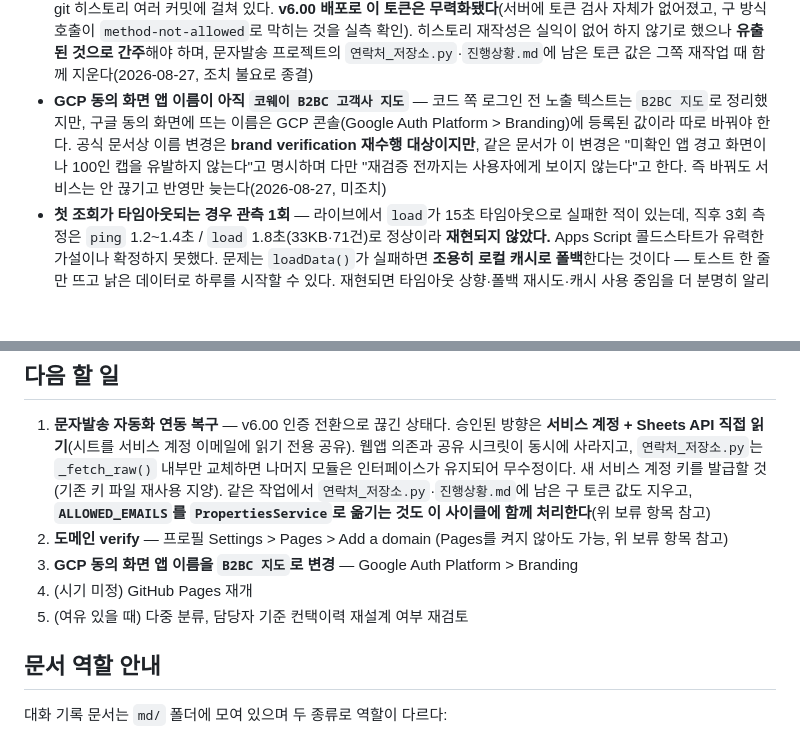
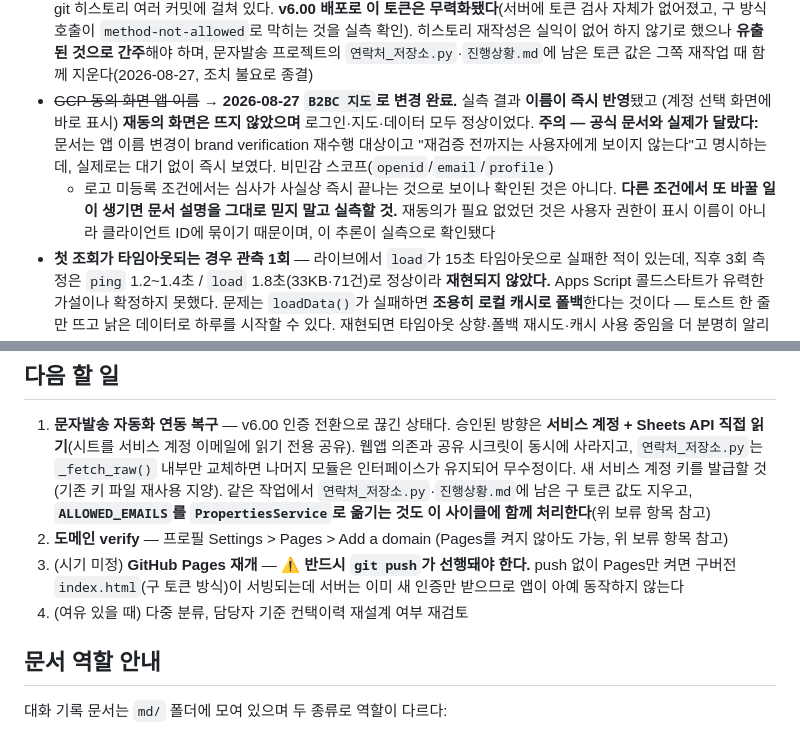
Before and after one commit to gtale4102/coway-map, a Markdown page: CLAUDE.md, 2 parts joined by grey strips. GitHub-like rendering; blank space fills up the shorter version.

Commit message:
docs: GCP 동의 화면 앱 이름 변경 완료 반영 + Pages 재개 시 push 선행 경고
- 앱 이름을 'B2BC 지도'로 변경 완료. 실측 결과 이름 즉시 반영, 재동의 없음
- 공식 문서는 "재검증 전까지 보이지 않는다"고 하나 실제와 달랐음을 명시
- 다음 할 일: GCP 항목 제거, Pages 재개에 push 선행 조건 추가

Co-Authored-By: Claude Opus 5 (1M context) <noreply@anthropic.com>
Claude-Session: https://claude.ai/code/session_01WRrDQG8YrRjC1tN77iyKVV

```diff
--- a/CLAUDE.md
+++ b/CLAUDE.md
@@ -274,11 +274,13 @@ v5.55 직후 발견된 별개 버그 — `applyReimportChanges()`의 `addressDel
   구 방식 호출이 `method-not-allowed`로 막히는 것을 실측 확인). 히스토리 재작성은 실익이 없어 하지 않기로 했으나
   **유출된 것으로 간주**해야 하며, 문자발송 프로젝트의 `연락처_저장소.py`·`진행상황.md`에 남은 토큰 값은 그쪽
   재작업 때 함께 지운다(2026-08-27, 조치 불요로 종결)
-- **GCP 동의 화면 앱 이름이 아직 `코웨이 B2BC 고객사 지도`** — 코드 쪽 로그인 전 노출 텍스트는 `B2BC 지도`로
-  정리했지만, 구글 동의 화면에 뜨는 이름은 GCP 콘솔(Google Auth Platform > Branding)에 등록된 값이라 따로 바꿔야
-  한다. 공식 문서상 이름 변경은 **brand verification 재수행 대상이지만**, 같은 문서가 이 변경은 "미확인 앱 경고
-  화면이나 100인 캡을 유발하지 않는다"고 명시하며 다만 "재검증 전까지는 사용자에게 보이지 않는다"고 한다.
-  즉 바꿔도 서비스는 안 끊기고 반영만 늦는다(2026-08-27, 미조치)
+- ~~GCP 동의 화면 앱 이름~~ **→ 2026-08-27 `B2BC 지도`로 변경 완료.** 실측 결과 **이름이 즉시 반영**됐고
+  (계정 선택 화면에 바로 표시) **재동의 화면은 뜨지 않았으며** 로그인·지도·데이터 모두 정상이었다.
+  **주의 — 공식 문서와 실제가 달랐다:** 문서는 앱 이름 변경이 brand verification 재수행 대상이고 "재검증 전까지는
+  사용자에게 보이지 않는다"고 명시하는데, 실제로는 대기 없이 즉시 보였다. 비민감 스코프(`openid`/`email`/`profile`)
+  + 로고 미등록 조건에서는 심사가 사실상 즉시 끝나는 것으로 보이나 확인된 것은 아니다. **다른 조건에서 또 바꿀
+  일이 생기면 문서 설명을 그대로 믿지 말고 실측할 것.** 재동의가 필요 없었던 것은 사용자 권한이 표시 이름이 아니라
+  클라이언트 ID에 묶이기 때문이며, 이 추론이 실측으로 확인됐다
 - **첫 조회가 타임아웃되는 경우 관측 1회** — 라이브에서 `load`가 15초 타임아웃으로 실패한 적이 있는데, 직후 3회
   측정은 `ping` 1.2~1.4초 / `load` 1.8초(33KB·71건)로 정상이라 **재현되지 않았다.** Apps Script 콜드스타트가
   유력한 가설이나 확정하지 못했다. 문제는 `loadData()`가 실패하면 **조용히 로컬 캐시로 폴백**한다는 것이다 —
@@ -320,9 +322,9 @@ v5.55 직후 발견된 별개 버그 — `applyReimportChanges()`의 `addressDel
    (기존 키 파일 재사용 지양). 같은 작업에서 `연락처_저장소.py`·`진행상황.md`에 남은 구 토큰 값도 지우고,
    **`ALLOWED_EMAILS`를 `PropertiesService`로 옮기는 것도 이 사이클에 함께 처리한다**(위 보류 항목 참고)
 2. **도메인 verify** — 프로필 Settings > Pages > Add a domain (Pages를 켜지 않아도 가능, 위 보류 항목 참고)
-3. **GCP 동의 화면 앱 이름을 `B2BC 지도`로 변경** — Google Auth Platform > Branding
-4. (시기 미정) GitHub Pages 재개
-5. (여유 있을 때) 다중 분류, 담당자 기준 컨택이력 재설계 여부 재검토
+3. (시기 미정) **GitHub Pages 재개** — ⚠️ **반드시 `git push`가 선행돼야 한다.** push 없이 Pages만 켜면
+   구버전 `index.html`(구 토큰 방식)이 서빙되는데 서버는 이미 새 인증만 받으므로 앱이 아예 동작하지 않는다
+4. (여유 있을 때) 다중 분류, 담당자 기준 컨택이력 재설계 여부 재검토
 
 ## 문서 역할 안내
 
```
